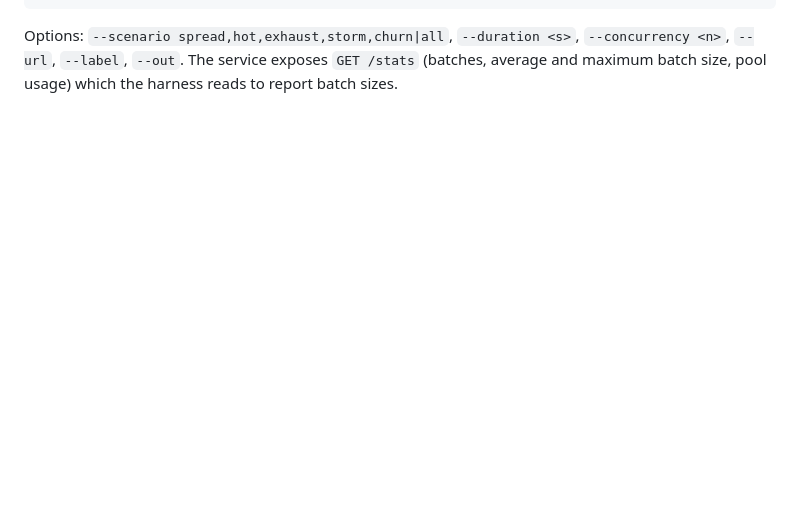
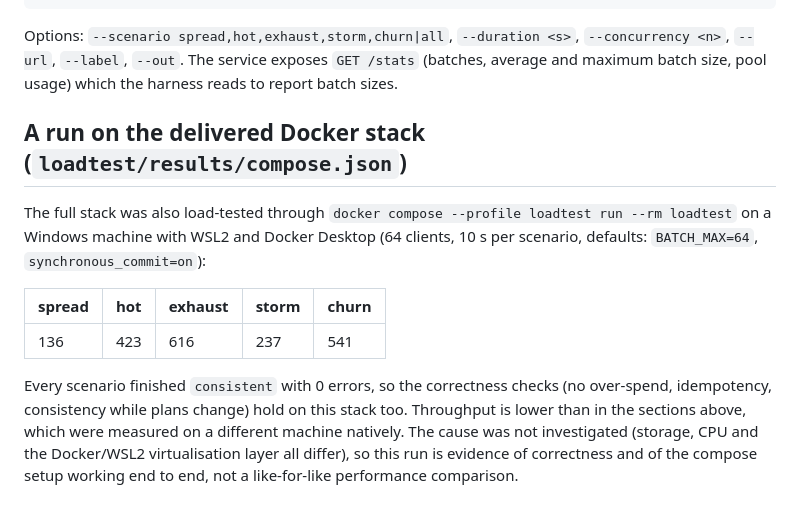
Before and after one commit to basmalasamaneh/usage-metering-service, a Markdown page: docs/PERFORMANCE.md, the part around the change. Rendered like a GitHub page; blank space fills up the shorter version.

Commit message:
docs: record the load test run on the Docker stack

```diff
--- a/docs/PERFORMANCE.md
+++ b/docs/PERFORMANCE.md
@@ -142,3 +142,19 @@ npx tsx src/load.ts --scenario all --duration 8 --concurrency 64 --label d-batch
 Options: `--scenario spread,hot,exhaust,storm,churn|all`, `--duration <s>`, `--concurrency <n>`, `--url`, `--label`, `--out`.
 The service exposes `GET /stats` (batches, average and maximum batch size, pool usage) which the harness reads
 to report batch sizes.
+
+## A run on the delivered Docker stack (`loadtest/results/compose.json`)
+
+The full stack was also load-tested through `docker compose --profile loadtest run --rm loadtest`
+on a Windows machine with WSL2 and Docker Desktop (64 clients, 10 s per scenario, defaults:
+`BATCH_MAX=64`, `synchronous_commit=on`):
+
+| spread | hot | exhaust | storm | churn |
+|---|---|---|---|---|
+| 136 | 423 | 616 | 237 | 541 |
+
+Every scenario finished `consistent` with 0 errors, so the correctness checks (no over-spend, idempotency,
+consistency while plans change) hold on this stack too. Throughput is lower than in the sections above,
+which were measured on a different machine natively. The cause was not investigated (storage, CPU and the
+Docker/WSL2 virtualisation layer all differ), so this run is evidence of correctness and of the compose
+setup working end to end, not a like-for-like performance comparison.
```
